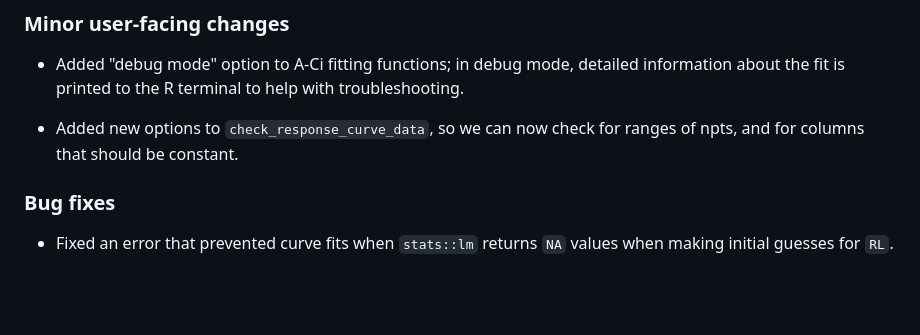
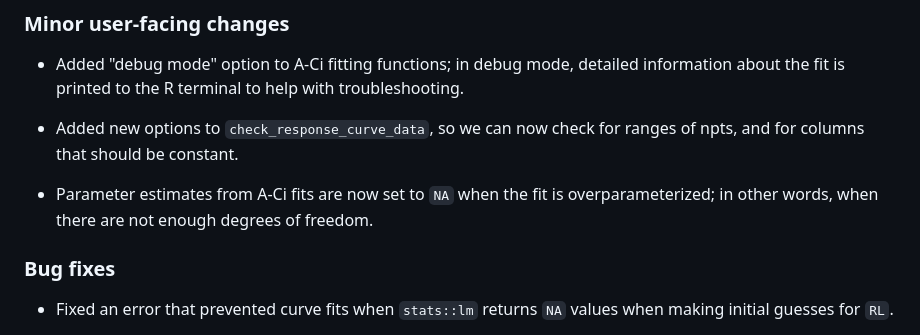
Before and after one commit to eloch216/PhotoGEA, a Markdown page: NEWS.md, the part around the change. Rendered like a GitHub page; blank space fills up the shorter version.

```diff
--- a/NEWS.md
+++ b/NEWS.md
@@ -41,6 +41,10 @@ be directly added to this file to describe the related changes.
 
 - Added new options to `check_response_curve_data`, so we can now check for
   ranges of npts, and for columns that should be constant.
+
+- Parameter estimates from A-Ci fits are now set to `NA` when the fit is
+  overparameterized; in other words, when there are not enough degrees of
+  freedom.
 
 ### Bug fixes
 
```
